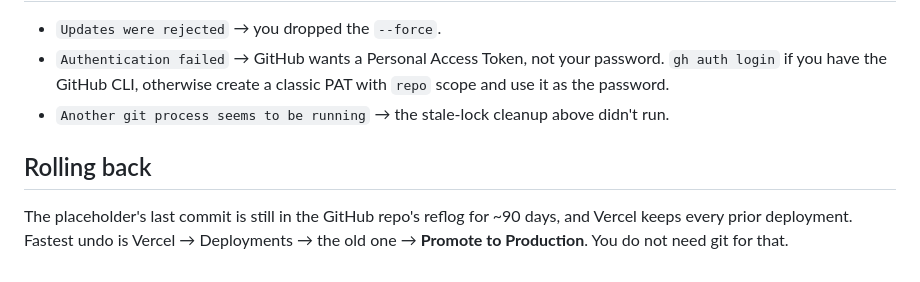
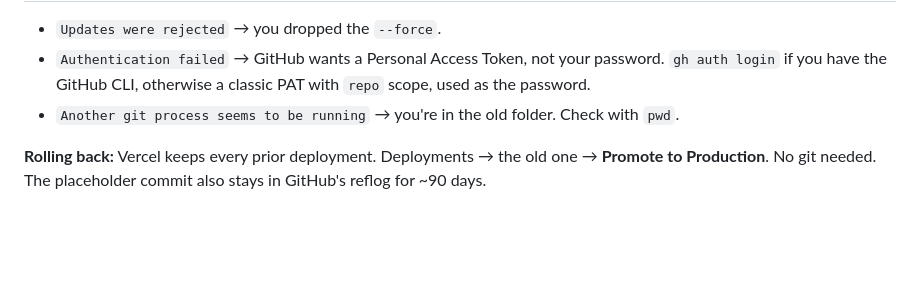
Before and after one commit to thundergodj/djoaniel-site, a Markdown page: PUSH.md, the part around one of its changes. Rendered like a GitHub page; blank space fills up the shorter version.

```diff
--- a/PUSH.md
+++ b/PUSH.md
@@ -71,12 +88,10 @@ audience the type lock is calibrated for.
 
 - `Updates were rejected` → you dropped the `--force`.
 - `Authentication failed` → GitHub wants a Personal Access Token, not your password.
-  `gh auth login` if you have the GitHub CLI, otherwise create a classic PAT with
-  `repo` scope and use it as the password.
-- `Another git process seems to be running` → the stale-lock cleanup above didn't run.
+  `gh auth login` if you have the GitHub CLI, otherwise a classic PAT with `repo` scope,
+  used as the password.
+- `Another git process seems to be running` → you're in the old folder. Check with `pwd`.
 
-## Rolling back
-
-The placeholder's last commit is still in the GitHub repo's reflog for ~90 days, and
-Vercel keeps every prior deployment. Fastest undo is Vercel → Deployments → the old
-one → **Promote to Production**. You do not need git for that.
+**Rolling back:** Vercel keeps every prior deployment. Deployments → the old one →
+**Promote to Production**. No git needed. The placeholder commit also stays in GitHub's
+reflog for ~90 days.
```
Also changed, not shown: other parts of PUSH.md (+53 -36 lines).
